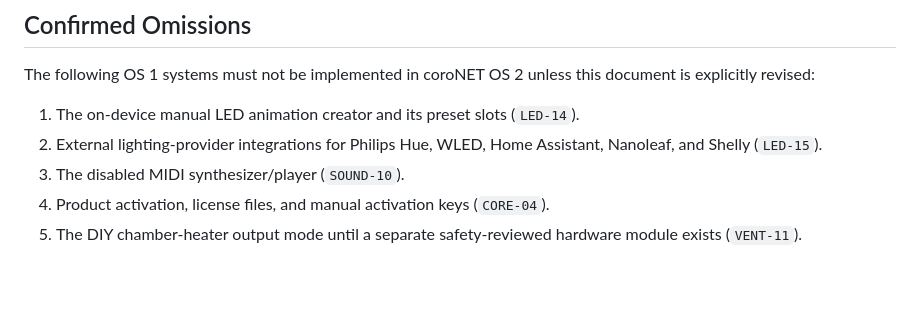
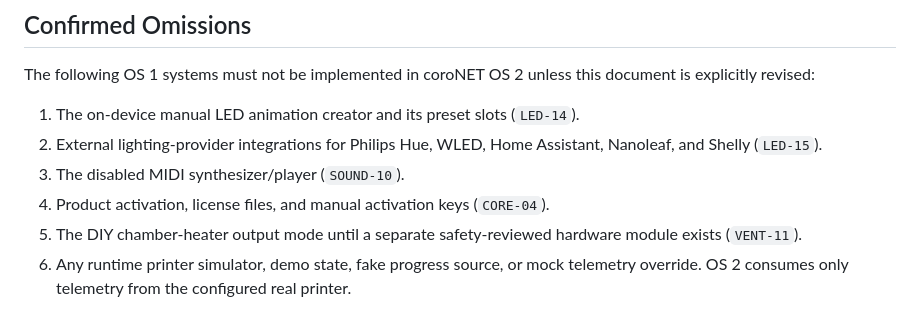
Before and after one commit to AlphaStudioDE/coroNET_OS_2, a Markdown page: docs/OS1_FEATURE_SCOPE.md, the part around the change. GitHub-like rendering; blank space fills up the shorter version.

```diff
--- a/docs/OS1_FEATURE_SCOPE.md
+++ b/docs/OS1_FEATURE_SCOPE.md
@@ -142,3 +142,4 @@ The following OS 1 systems must not be implemented in coroNET OS 2 unless this d
 3. The disabled MIDI synthesizer/player (`SOUND-10`).
 4. Product activation, license files, and manual activation keys (`CORE-04`).
 5. The DIY chamber-heater output mode until a separate safety-reviewed hardware module exists (`VENT-11`).
+6. Any runtime printer simulator, demo state, fake progress source, or mock telemetry override. OS 2 consumes only telemetry from the configured real printer.
```
Also changed, not shown: docs/ARCHITECTURE.md (+1 -0 lines).
